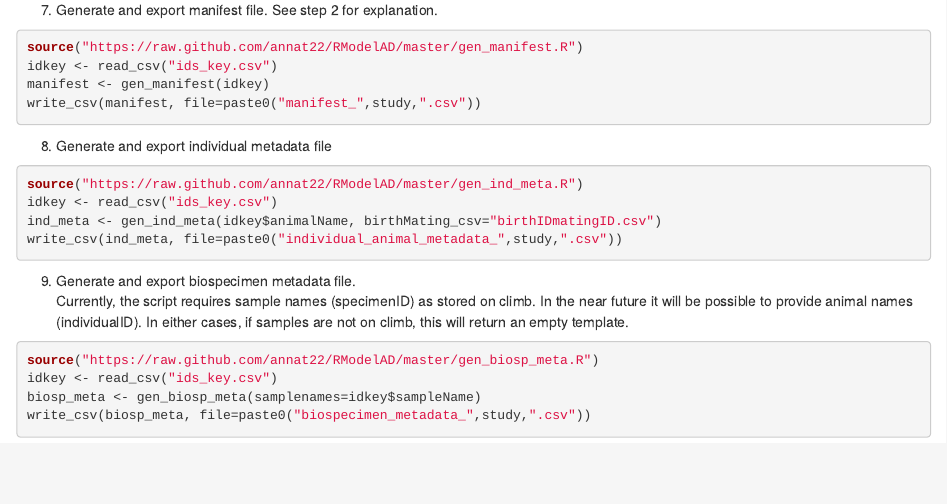
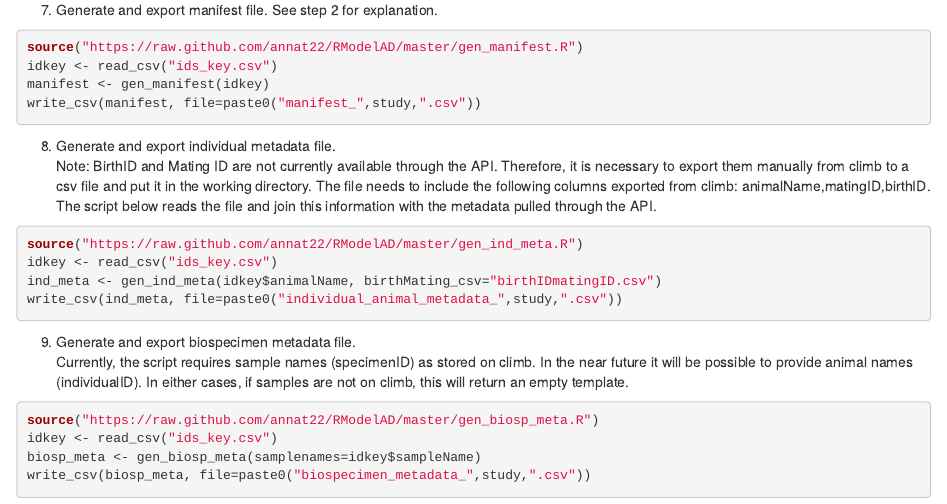
Before and after one commit to annat22/RModelAD, an R Markdown document (climb2portal_README.Rmd): the page in a window 1100 px wide, from 1890 px down. Rendered offline with R 4.5, knitr and Pandoc, with nearby package versions.

Commit message:
a few more details in rmd

````diff
--- a/climb2portal_README.Rmd
+++ b/climb2portal_README.Rmd
@@ -101,7 +101,8 @@ manifest <- gen_manifest(idkey)
 write_csv(manifest, file=paste0("manifest_",study,".csv"))
 ```
 
-8. Generate and export individual metadata file
+8. Generate and export individual metadata file.
+Note: BirthID and Mating ID are not currently available through the API. Therefore, it is necessary to export them manually from climb to a csv file and put it in the working directory. The file needs to include the following columns exported from climb: animalName,matingID,birthID. The script below reads the file and join this information with the metadata pulled through the API.
 ```{r}
 source("https://raw.github.com/annat22/RModelAD/master/gen_ind_meta.R")
 idkey <- read_csv("ids_key.csv")
````
